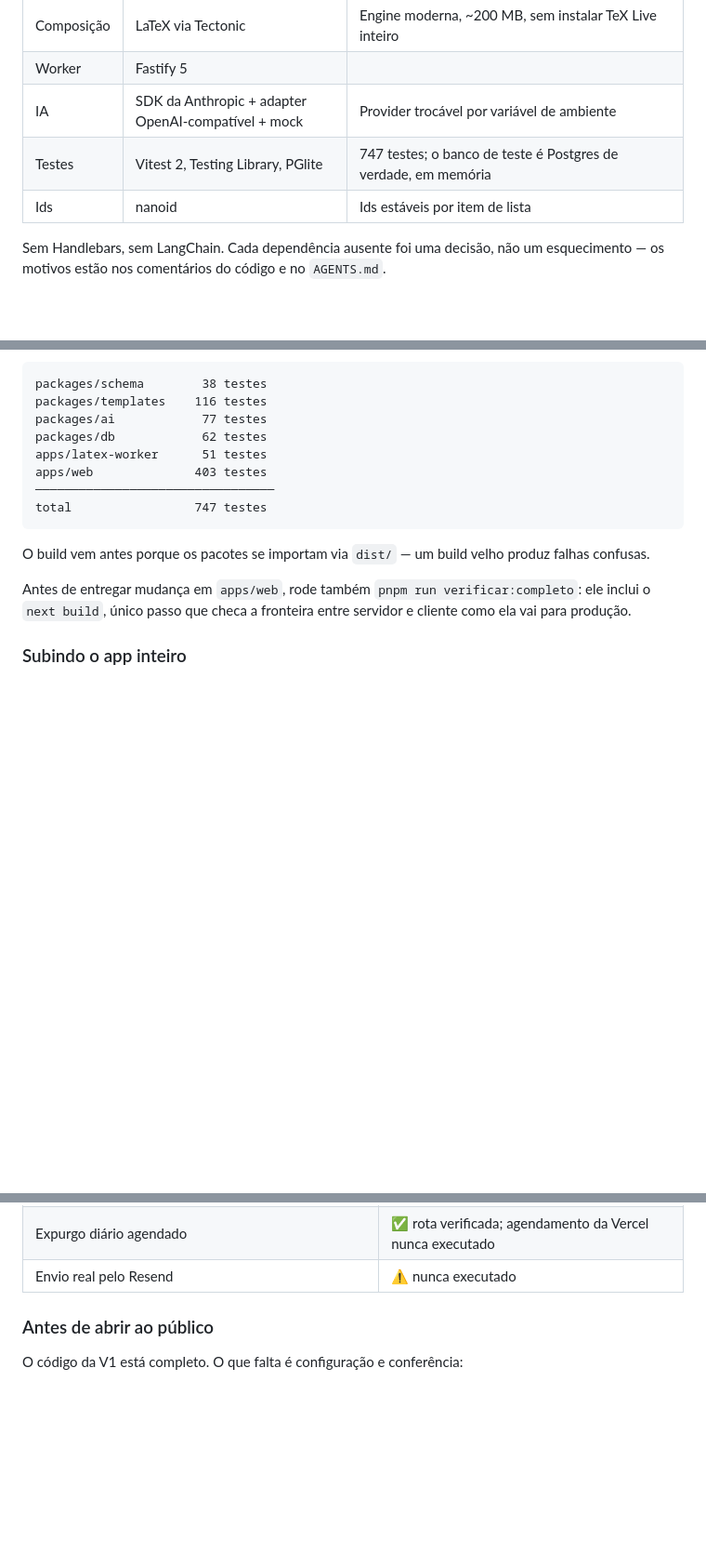
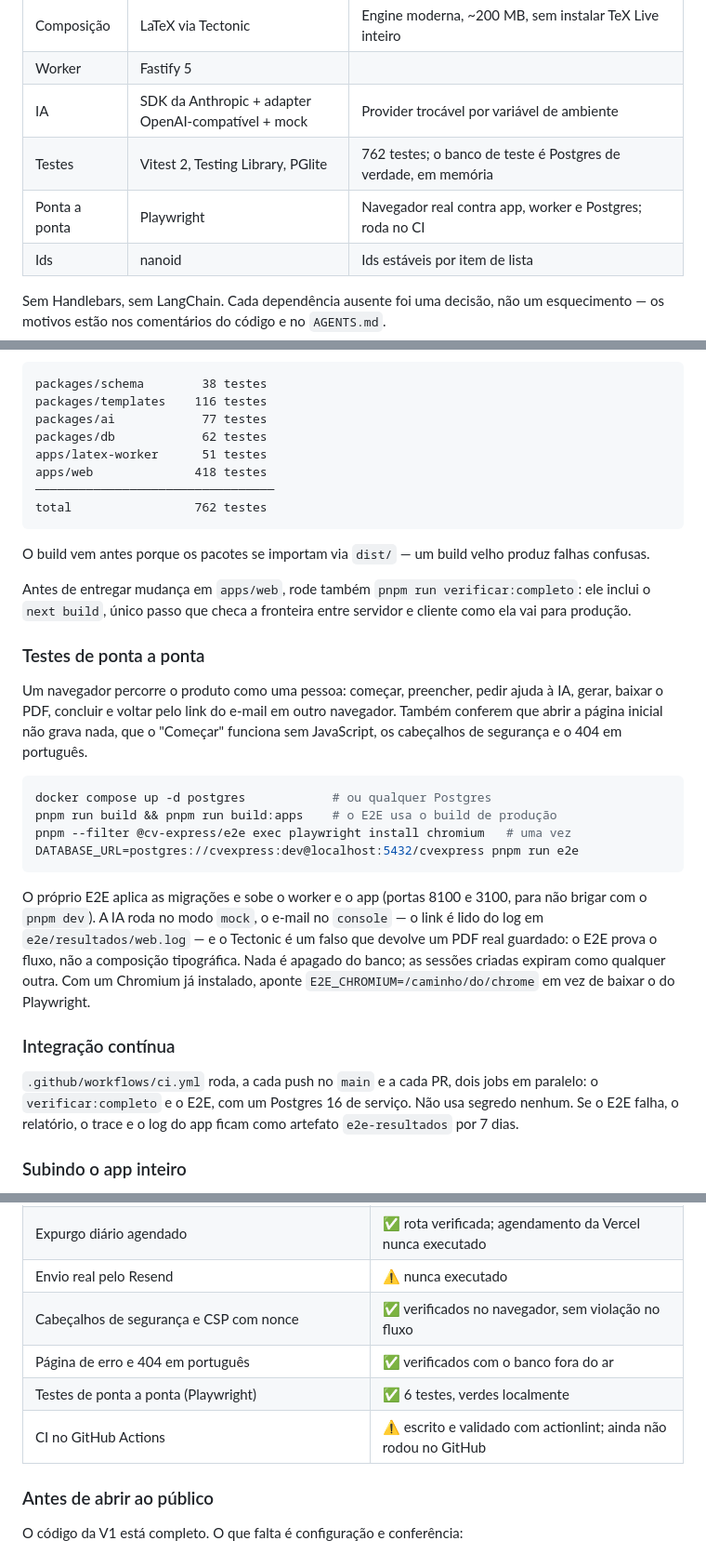
Before and after one commit to tmvinicius/cv-express, a Markdown page: README.md, 3 parts joined by grey strips. Shown at 93% size. Drawn GitHub-style; blank space fills up the shorter version.

````diff
--- a/README.md
+++ b/README.md
@@ -54,7 +54,8 @@ estava no formulário", porque o usuário nunca edita LaTeX.
 | Composição     | LaTeX via Tectonic                    | Engine moderna, ~200 MB, sem instalar TeX Live inteiro            |
 | Worker         | Fastify 5                             |                                                                   |
 | IA             | SDK da Anthropic + adapter OpenAI-compatível + mock | Provider trocável por variável de ambiente          |
-| Testes         | Vitest 2, Testing Library, PGlite     | 747 testes; o banco de teste é Postgres de verdade, em memória    |
+| Testes         | Vitest 2, Testing Library, PGlite     | 762 testes; o banco de teste é Postgres de verdade, em memória    |
+| Ponta a ponta  | Playwright                            | Navegador real contra app, worker e Postgres; roda no CI          |
 | Ids            | nanoid                                | Ids estáveis por item de lista                                    |
 
 Sem Handlebars, sem LangChain. Cada dependência ausente foi uma decisão, não um
@@ -112,9 +115,9 @@ packages/templates    116 testes
 packages/ai            77 testes
 packages/db            62 testes
 apps/latex-worker      51 testes
-apps/web              403 testes
+apps/web              418 testes
 ─────────────────────────────────
-total                 747 testes
+total                 762 testes
 ```
 
 O build vem antes porque os pacotes se importam via `dist/` — um build velho
@@ -123,6 +126,36 @@ produz falhas confusas.
 Antes de entregar mudança em `apps/web`, rode também
 `pnpm run verificar:completo`: ele inclui o `next build`, único passo que
 checa a fronteira entre servidor e cliente como ela vai para produção.
+
+### Testes de ponta a ponta
+
+Um navegador percorre o produto como uma pessoa: começar, preencher, pedir
+ajuda à IA, gerar, baixar o PDF, concluir e voltar pelo link do e-mail em
+outro navegador. Também conferem que abrir a página inicial não grava nada,
+que o "Começar" funciona sem JavaScript, os cabeçalhos de segurança e o 404
+em português.
+
+```bash
+docker compose up -d postgres            # ou qualquer Postgres
+pnpm run build && pnpm run build:apps    # o E2E usa o build de produção
+pnpm --filter @cv-express/e2e exec playwright install chromium   # uma vez
+DATABASE_URL=postgres://cvexpress:dev@localhost:5432/cvexpress pnpm run e2e
+```
+
+O próprio E2E aplica as migrações e sobe o worker e o app (portas 8100 e
+3100, para não brigar com o `pnpm dev`). A IA roda no modo `mock`, o e-mail no
+`console` — o link é lido do log em `e2e/resultados/web.log` — e o Tectonic é
+um falso que devolve um PDF real guardado: o E2E prova o fluxo, não a
+composição tipográfica. Nada é apagado do banco; as sessões criadas expiram
+como qualquer outra. Com um Chromium já instalado, aponte
+`E2E_CHROMIUM=/caminho/do/chrome` em vez de baixar o do Playwright.
+
+### Integração contínua
+
+`.github/workflows/ci.yml` roda, a cada push no `main` e a cada PR, dois jobs
+em paralelo: o `verificar:completo` e o E2E, com um Postgres 16 de serviço.
+Não usa segredo nenhum. Se o E2E falha, o relatório, o trace e o log do app
+ficam como artefato `e2e-resultados` por 7 dias.
 
 ### Subindo o app inteiro
 
@@ -314,6 +348,10 @@ no servidor, como deve.
 | Cotas de IA e de geração, teto diário da IA, página inicial | ✅ verificado no navegador e em Postgres real |
 | Expurgo diário agendado                                   | ✅ rota verificada; agendamento da Vercel nunca executado |
 | Envio real pelo Resend                                    | ⚠️ nunca executado                  |
+| Cabeçalhos de segurança e CSP com nonce                   | ✅ verificados no navegador, sem violação no fluxo |
+| Página de erro e 404 em português                         | ✅ verificados com o banco fora do ar |
+| Testes de ponta a ponta (Playwright)                      | ✅ 6 testes, verdes localmente      |
+| CI no GitHub Actions                                      | ⚠️ escrito e validado com actionlint; ainda não rodou no GitHub |
 
 ### Antes de abrir ao público
 
````
Also changed, not shown: other parts of README.md (+6 -1 lines), AGENTS.md (+53 -7 lines).
